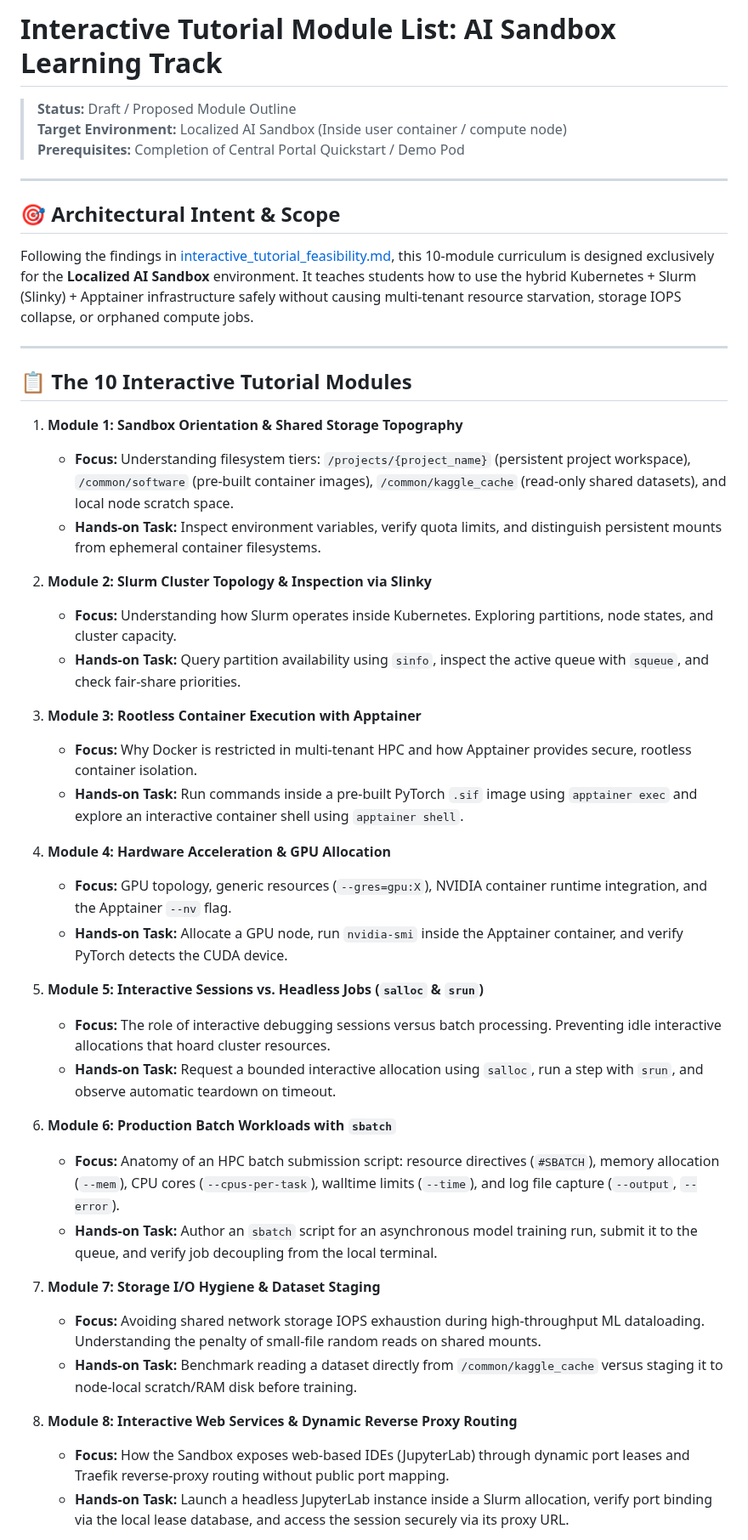
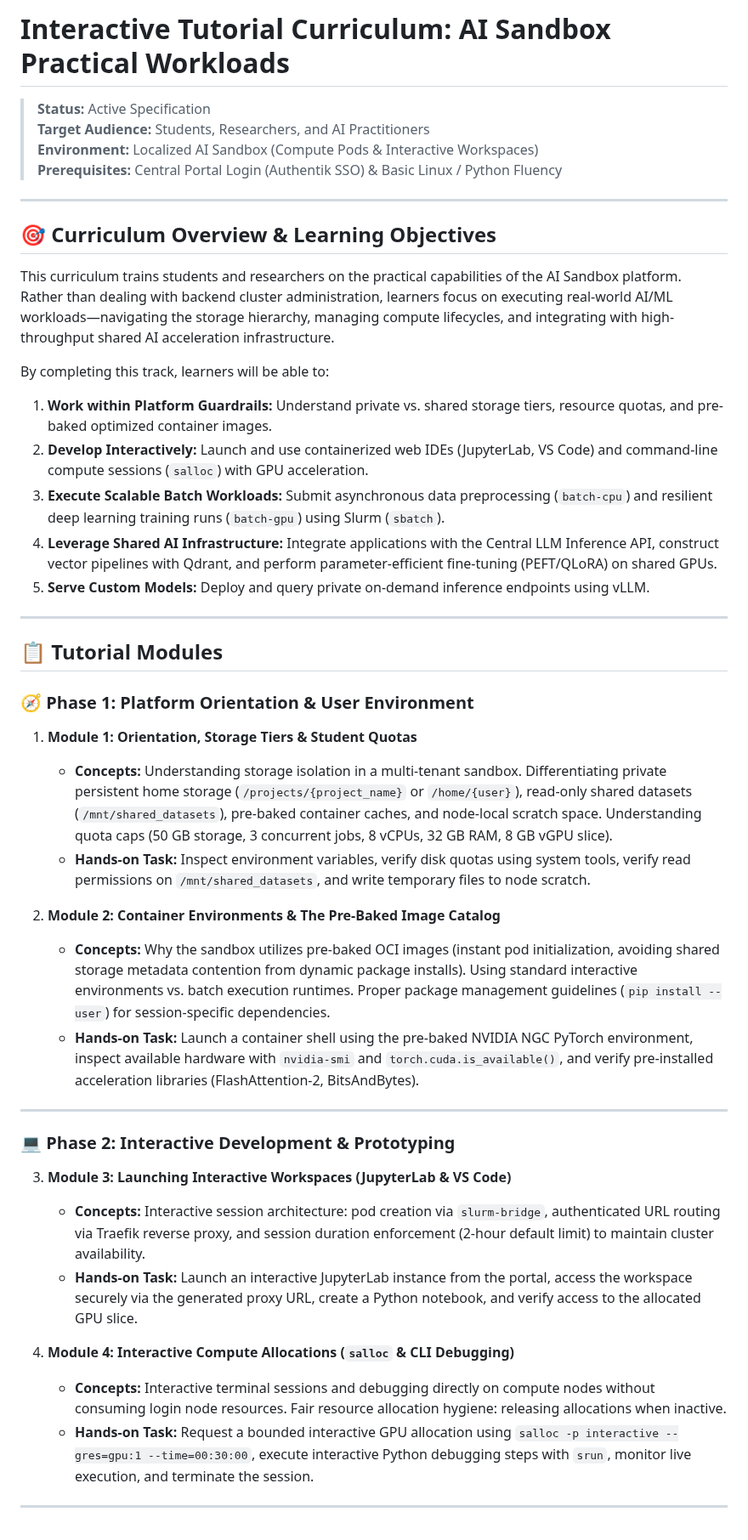
Before and after one commit to khemingkapat/ai_sandbox, a Markdown page: docs/INTERACTIVE_TUTORIAL_MODULE_LIST.md, the part around one of its changes. Shown at 85% size. Drawn GitHub-style.

Commit message:
fix to be user/workload oriented tutorial list

```diff
--- a/docs/INTERACTIVE_TUTORIAL_MODULE_LIST.md
+++ b/docs/INTERACTIVE_TUTORIAL_MODULE_LIST.md
@@ -1,48 +1,48 @@
-# Interactive Tutorial Module List: AI Sandbox Learning Track
+# Interactive Tutorial Curriculum: AI Sandbox Practical Workloads
 
-> **Status:** Draft / Proposed Module Outline
-> **Target Environment:** Localized AI Sandbox (Inside user container / compute node)
-> **Prerequisites:** Completion of Central Portal Quickstart / Demo Pod
+> **Status:** Active Specification
+> **Target Audience:** Students, Researchers, and AI Practitioners
+> **Environment:** Localized AI Sandbox (Compute Pods & Interactive Workspaces)
+> **Prerequisites:** Central Portal Login (Authentik SSO) & Basic Linux / Python Fluency
 
 ---
 
-## 🎯 Architectural Intent & Scope
+## 🎯 Curriculum Overview & Learning Objectives
 
-Following the findings in [interactive_tutorial_feasibility.md](file:///home/khemi/workspace/ai_sandbox/docs/interactive_tutorial_feasibility.md), this 10-module curriculum is designed exclusively for the **Localized AI Sandbox** environment. It teaches students how to use the hybrid Kubernetes + Slurm (Slinky) + Apptainer infrastructure safely without causing multi-tenant resource starvation, storage IOPS collapse, or orphaned compute jobs.
+This curriculum trains students and researchers on the practical capabilities of the AI Sandbox platform. Rather than dealing with backend cluster administration, learners focus on executing real-world AI/ML workloads—navigating the storage hierarchy, managing compute lifecycles, and integrating with high-throughput shared AI acceleration infrastructure.
+
+By completing this track, learners will be able to:
+1. **Work within Platform Guardrails:** Understand private vs. shared storage tiers, resource quotas, and pre-baked optimized container images.
+2. **Develop Interactively:** Launch and use containerized web IDEs (JupyterLab, VS Code) and command-line compute sessions (`salloc`) with GPU acceleration.
+3. **Execute Scalable Batch Workloads:** Submit asynchronous data preprocessing (`batch-cpu`) and resilient deep learning training runs (`batch-gpu`) using Slurm (`sbatch`).
+4. **Leverage Shared AI Infrastructure:** Integrate applications with the Central LLM Inference API, construct vector pipelines with Qdrant, and perform parameter-efficient fine-tuning (PEFT/QLoRA) on shared GPUs.
+5. **Serve Custom Models:** Deploy and query private on-demand inference endpoints using vLLM.
 
 ---
 
-## 📋 The 10 Interactive Tutorial Modules
+## 📋 Tutorial Modules
 
-1. **Module 1: Sandbox Orientation & Shared Storage Topography**
-   - **Focus:** Understanding filesystem tiers: `/projects/{project_name}` (persistent project workspace), `/common/software` (pre-built container images), `/common/kaggle_cache` (read-only shared datasets), and local node scratch space.
-   - **Hands-on Task:** Inspect environment variables, verify quota limits, and distinguish persistent mounts from ephemeral container filesystems.
+### 🧭 Phase 1: Platform Orientation & User Environment
 
-2. **Module 2: Slurm Cluster Topology & Inspection via Slinky**
-   - **Focus:** Understanding how Slurm operates inside Kubernetes. Exploring partitions, node states, and cluster capacity.
-   - **Hands-on Task:** Query partition availability using `sinfo`, inspect the active queue with `squeue`, and check fair-share priorities.
+1. **Module 1: Orientation, Storage Tiers & Student Quotas**
+   - **Concepts:** Understanding storage isolation in a multi-tenant sandbox. Differentiating private persistent home storage (`/projects/{project_name}` or `/home/{user}`), read-only shared datasets (`/mnt/shared_datasets`), pre-baked container caches, and node-local scratch space. Understanding quota caps (50 GB storage, 3 concurrent jobs, 8 vCPUs, 32 GB RAM, 8 GB vGPU slice).
+   - **Hands-on Task:** Inspect environment variables, verify disk quotas using system tools, verify read permissions on `/mnt/shared_datasets`, and write temporary files to node scratch.
 
-3. **Module 3: Rootless Container Execution with Apptainer**
-   - **Focus:** Why Docker is restricted in multi-tenant HPC and how Apptainer provides secure, rootless container isolation.
-   - **Hands-on Task:** Run commands inside a pre-built PyTorch `.sif` image using `apptainer exec` and explore an interactive container shell using `apptainer shell`.
+2. **Module 2: Container Environments & The Pre-Baked Image Catalog**
+   - **Concepts:** Why the sandbox utilizes pre-baked OCI images (instant pod initialization, avoiding shared storage metadata contention from dynamic package installs). Using standard interactive environments vs. batch execution runtimes. Proper package management guidelines (`pip install --user`) for session-specific dependencies.
+   - **Hands-on Task:** Launch a container shell using the pre-baked NVIDIA NGC PyTorch environment, inspect available hardware with `nvidia-smi` and `torch.cuda.is_available()`, and verify pre-installed acceleration libraries (FlashAttention-2, BitsAndBytes).
 
-4. **Module 4: Hardware Acceleration & GPU Allocation**
-   - **Focus:** GPU topology, generic resources (`--gres=gpu:X`), NVIDIA container runtime integration, and the Apptainer `--nv` flag.
-   - **Hands-on Task:** Allocate a GPU node, run `nvidia-smi` inside the Apptainer container, and verify PyTorch detects the CUDA device.
+---
 
-5. **Module 5: Interactive Sessions vs. Headless Jobs (`salloc` & `srun`)**
-   - **Focus:** The role of interactive debugging sessions versus batch processing. Preventing idle interactive allocations that hoard cluster resources.
-   - **Hands-on Task:** Request a bounded interactive allocation using `salloc`, run a step with `srun`, and observe automatic teardown on timeout.
+### 💻 Phase 2: Interactive Development & Prototyping
 
-6. **Module 6: Production Batch Workloads with `sbatch`**
-   - **Focus:** Anatomy of an HPC batch submission script: resource directives (`#SBATCH`), memory allocation (`--mem`), CPU cores (`--cpus-per-task`), walltime limits (`--time`), and log file capture (`--output`, `--error`).
-   - **Hands-on Task:** Author an `sbatch` script for an asynchronous model training run, submit it to the queue, and verify job decoupling from the local terminal.
+3. **Module 3: Launching Interactive Workspaces (JupyterLab & VS Code)**
+   - **Concepts:** Interactive session architecture: pod creation via `slurm-bridge`, authenticated URL routing via Traefik reverse proxy, and session duration enforcement (2-hour default limit) to maintain cluster availability.
+   - **Hands-on Task:** Launch an interactive JupyterLab instance from the portal, access the workspace securely via the generated proxy URL, create a Python notebook, and verify access to the allocated GPU slice.
 
-7. **Module 7: Storage I/O Hygiene & Dataset Staging**
-   - **Focus:** Avoiding shared network storage IOPS exhaustion during high-throughput ML dataloading. Understanding the penalty of small-file random reads on shared mounts.
-   - **Hands-on Task:** Benchmark reading a dataset directly from `/common/kaggle_cache` versus staging it to node-local scratch/RAM disk before training.
+4. **Module 4: Interactive Compute Allocations (`salloc` & CLI Debugging)**
+   - **Concepts:** Interactive terminal sessions and debugging directly on compute nodes without consuming login node resources. Fair resource allocation hygiene: releasing allocations when inactive.
+   - **Hands-on Task:** Request a bounded interactive GPU allocation using `salloc -p interactive --gres=gpu:1 --time=00:30:00`, execute interactive Python debugging steps with `srun`, monitor live execution, and terminate the session.
 
-8. **Module 8: Interactive Web Services & Dynamic Reverse Proxy Routing**
-   - **Focus:** How the Sandbox exposes web-based IDEs (JupyterLab) through dynamic port leases and Traefik reverse-proxy routing without public port mapping.
-   - **Hands-on Task:** Launch a headless JupyterLab instance inside a Slurm allocation, verify port binding via the local lease database, and access the session securely via its proxy URL.
+---
 
```
Also changed, not shown: other parts of docs/INTERACTIVE_TUTORIAL_MODULE_LIST.md (+28 -6 lines).
